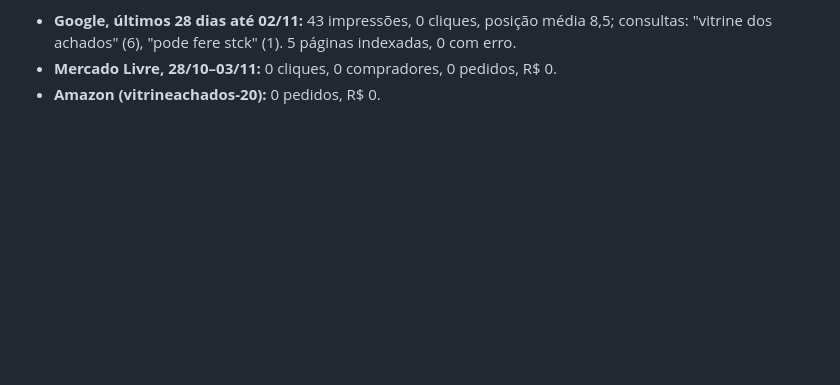
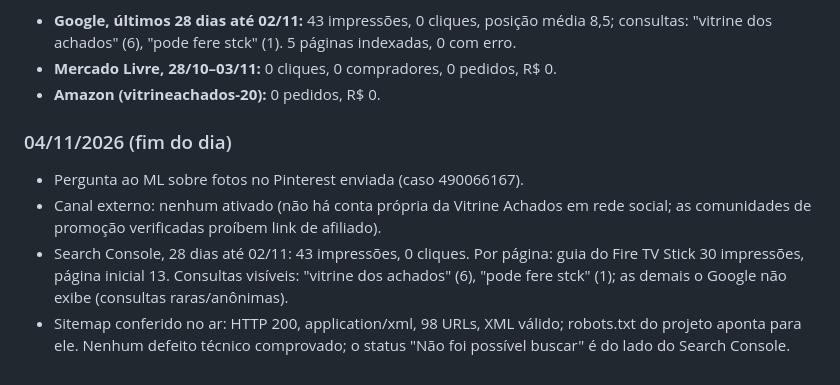
Before and after one commit to allanduarte93/vitrine-achados, a Markdown page: docs/divulgacao.md, the part around the change. Drawn GitHub-style; blank space fills up the shorter version.

Commit message:
docs: pergunta ao ML sobre fotos no Pinterest e medição de 04/11
Co-Authored-By: Claude Opus 5.5 <noreply@anthropic.com>
Claude-Session: https://claude.ai/code/session_01XtFR9bUYNyXC1bmghovQBE

```diff
--- a/docs/divulgacao.md
+++ b/docs/divulgacao.md
@@ -42,3 +42,14 @@ Medição antes das ações de 04/11 (para comparar depois):
   "vitrine dos achados" (6), "pode fere stck" (1). 5 páginas indexadas, 0 com erro.
 - **Mercado Livre, 28/10–03/11:** 0 cliques, 0 compradores, 0 pedidos, R$ 0.
 - **Amazon (vitrineachados-20):** 0 pedidos, R$ 0.
+
+### 04/11/2026 (fim do dia)
+
+- Pergunta ao ML sobre fotos no Pinterest enviada (caso 490066167).
+- Canal externo: nenhum ativado (não há conta própria da Vitrine Achados em rede social; as
+  comunidades de promoção verificadas proíbem link de afiliado).
+- Search Console, 28 dias até 02/11: 43 impressões, 0 cliques. Por página: guia do Fire TV Stick
+  30 impressões, página inicial 13. Consultas visíveis: "vitrine dos achados" (6), "pode fere stck" (1);
+  as demais o Google não exibe (consultas raras/anônimas).
+- Sitemap conferido no ar: HTTP 200, application/xml, 98 URLs, XML válido; robots.txt do projeto aponta
+  para ele. Nenhum defeito técnico comprovado; o status "Não foi possível buscar" é do lado do Search Console.
```
Also changed, not shown: docs/solicitacoes-suporte.md (+5 -0 lines).
